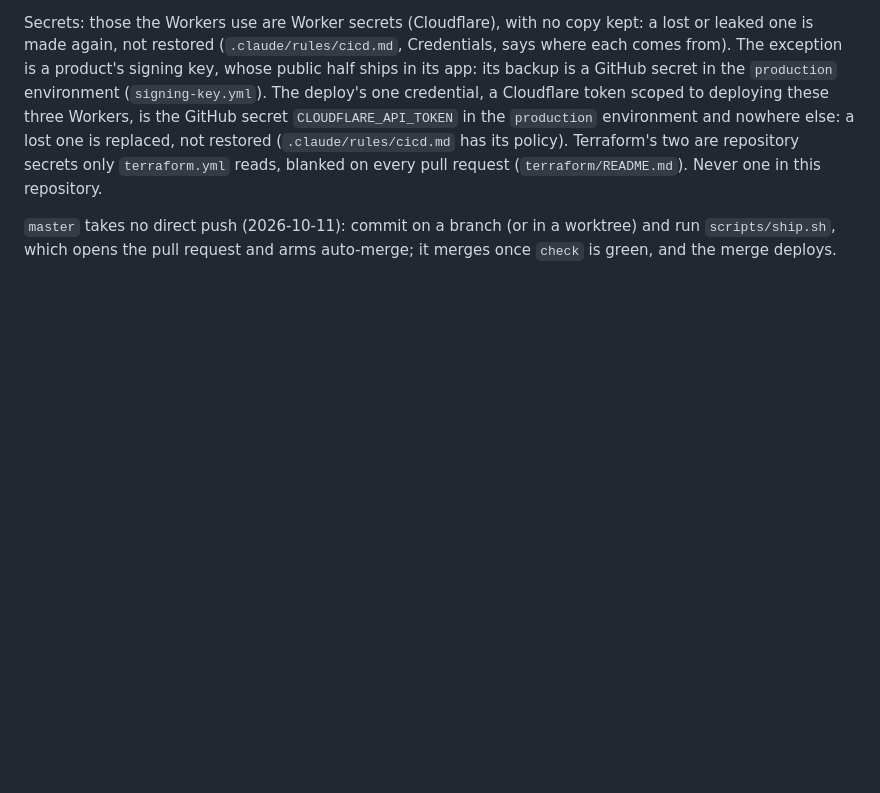
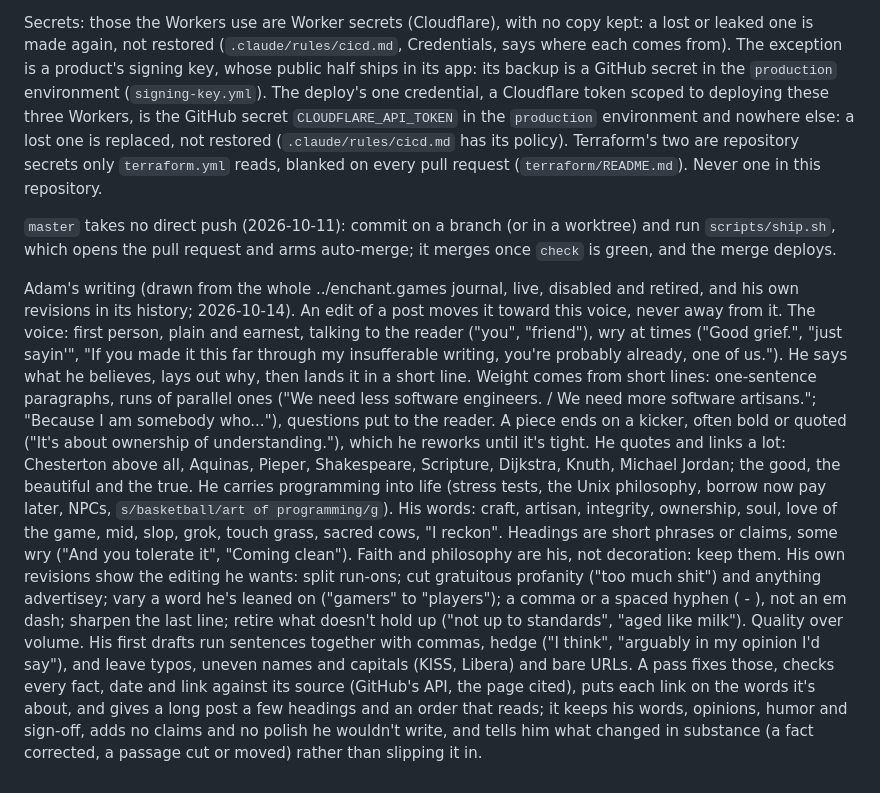
Before and after one commit to a-schaefers/adamschaefers.com, a Markdown page: CLAUDE.md, the part around the change. Drawn GitHub-style; blank space fills up the shorter version.

Commit message:
CLAUDE.md: how Adam writes, for editing his posts
Drawn from the whole enchant.games journal (live, disabled and retired) and his
own revisions in its history: the voice, what his edits do, and what a pass on
a draft fixes and leaves alone.

```diff
--- a/CLAUDE.md
+++ b/CLAUDE.md
@@ -360,3 +360,36 @@ repository secrets only `terraform.yml` reads, blanked on every pull request
 `master` takes no direct push (2026-10-11): commit on a branch (or in a
 worktree) and run `scripts/ship.sh`, which opens the pull request and arms
 auto-merge; it merges once `check` is green, and the merge deploys.
+
+Adam's writing (drawn from the whole ../enchant.games journal, live, disabled
+and retired, and his own revisions in its history; 2026-10-14). An edit of a
+post moves it toward this voice, never away from it.
+The voice: first person, plain and earnest, talking to the reader ("you",
+"friend"), wry at times ("Good grief.", "just sayin'", "If you made it this
+far through my insufferable writing, you're probably already, one of us.").
+He says what he believes, lays out why, then lands it in a short line. Weight
+comes from short lines: one-sentence paragraphs, runs of parallel ones ("We
+need less software engineers. / We need more software artisans."; "Because I
+am somebody who..."), questions put to the reader. A piece ends on a kicker,
+often bold or quoted ("It's about ownership of understanding."), which he
+reworks until it's tight. He quotes and links a lot: Chesterton above all,
+Aquinas, Pieper, Shakespeare, Scripture, Dijkstra, Knuth, Michael Jordan; the
+good, the beautiful and the true. He carries programming into life (stress
+tests, the Unix philosophy, borrow now pay later, NPCs,
+`s/basketball/art of programming/g`). His words: craft, artisan, integrity,
+ownership, soul, love of the game, mid, slop, grok, touch grass, sacred cows,
+"I reckon". Headings are short phrases or claims, some wry ("And you tolerate
+it", "Coming clean"). Faith and philosophy are his, not decoration: keep them.
+His own revisions show the editing he wants: split run-ons; cut gratuitous
+profanity ("too much shit") and anything advertisey; vary a word he's leaned
+on ("gamers" to "players"); a comma or a spaced hyphen ( - ), not an em dash;
+sharpen the last line; retire what doesn't hold up ("not up to standards",
+"aged like milk"). Quality over volume.
+His first drafts run sentences together with commas, hedge ("I think",
+"arguably in my opinion I'd say"), and leave typos, uneven names and capitals
+(KISS, Libera) and bare URLs. A pass fixes those, checks every fact, date and
+link against its source (GitHub's API, the page cited), puts each link on the
+words it's about, and gives a long post a few headings and an order that
+reads; it keeps his words, opinions, humor and sign-off, adds no claims and
+no polish he wouldn't write, and tells him what changed in substance (a fact
+corrected, a passage cut or moved) rather than slipping it in.
```
